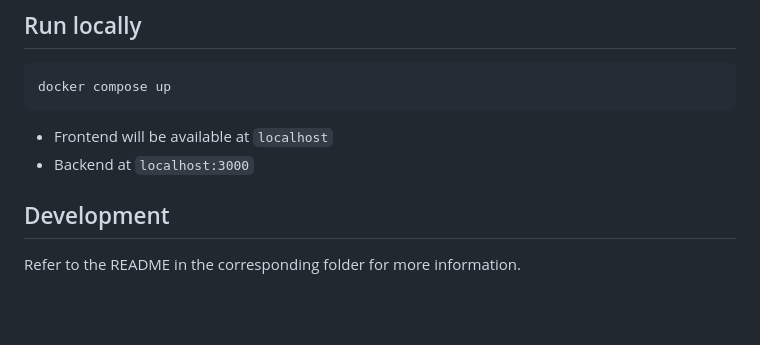
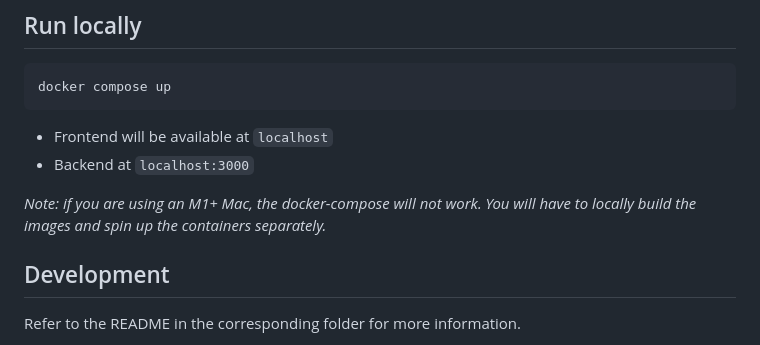
Before and after one commit to endrizzimarco/POCoin, a Markdown page: README.md, the part around the change. Drawn GitHub-style; blank space fills up the shorter version.

Commit message:
chore: update README.md
Co-authored-by: Georgi Ivanov <georgi-ivanov66@users.noreply.github.com>

```diff
--- a/README.md
+++ b/README.md
@@ -13,6 +13,8 @@ docker compose up
 
 - Frontend will be available at `localhost`
 - Backend at `localhost:3000`
+
+_Note: if you are using an M1+ Mac, the docker-compose will not work. You will have to locally build the images and spin up the containers separately._
 
 ## Development
 
```
